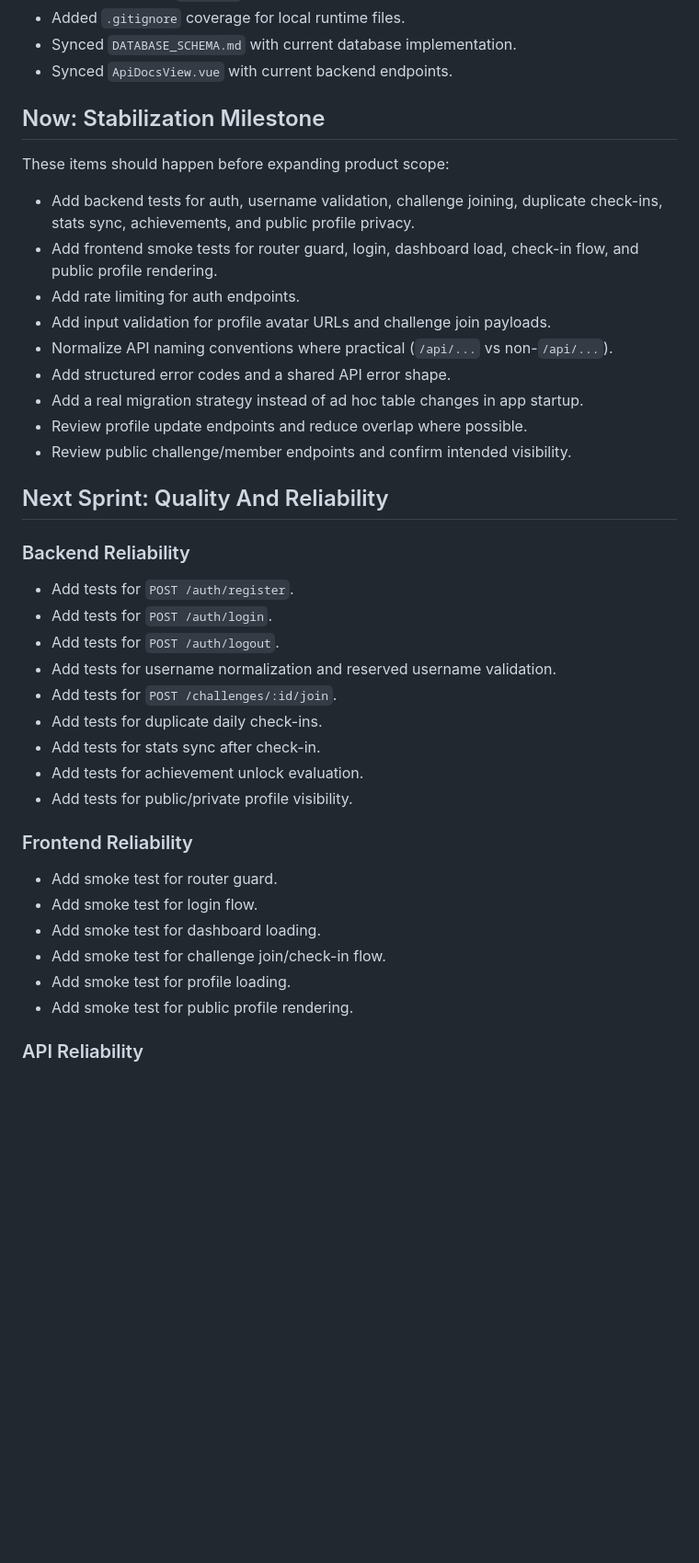
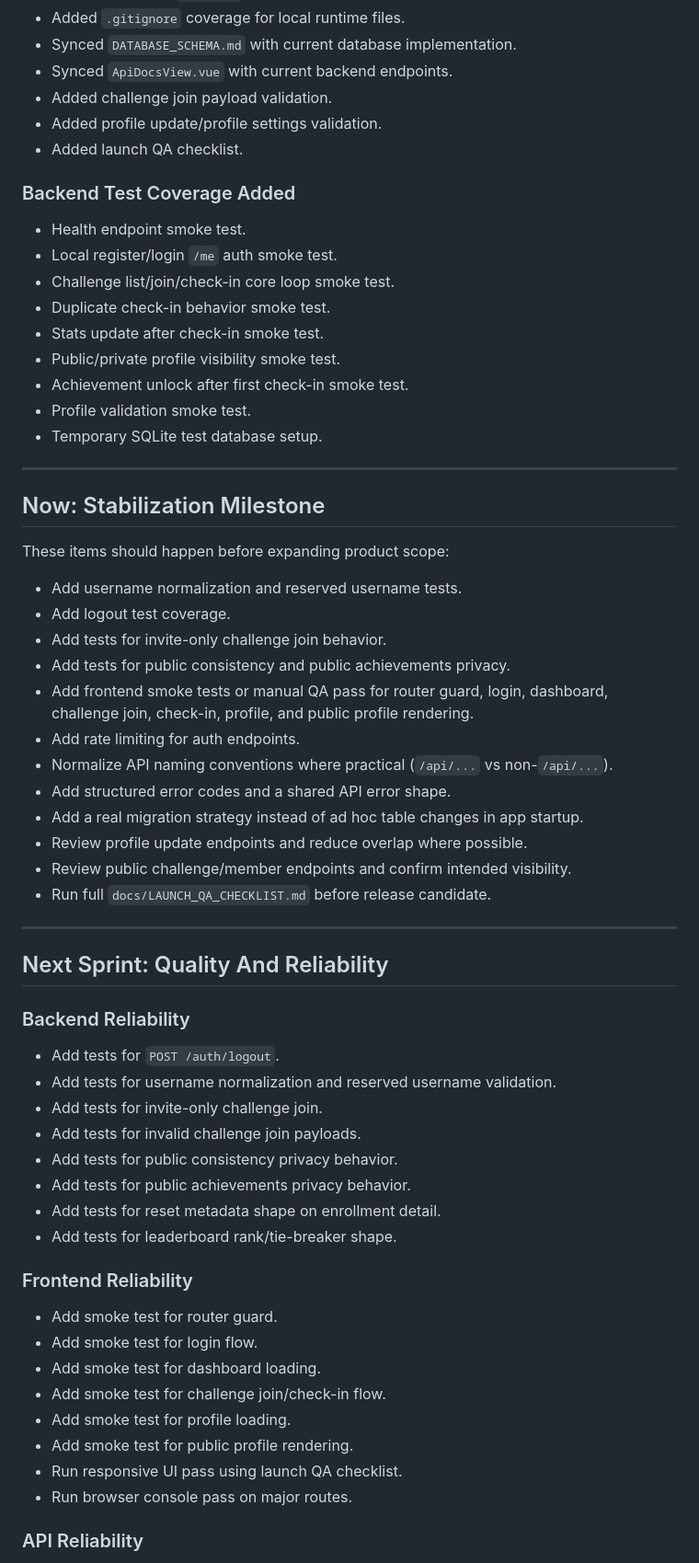
Before and after one commit to amir-homous/RingoStrike, a Markdown page: docs/ROADMAP.md, the part around one of its changes. Shown at 92% size. Rendered like a GitHub page; blank space fills up the shorter version.

```diff
--- a/docs/ROADMAP.md
+++ b/docs/ROADMAP.md
@@ -49,34 +79,55 @@
 - Added `.gitignore` coverage for local runtime files.
 - Synced `DATABASE_SCHEMA.md` with current database implementation.
 - Synced `ApiDocsView.vue` with current backend endpoints.
+- Added challenge join payload validation.
+- Added profile update/profile settings validation.
+- Added launch QA checklist.
+
+### Backend Test Coverage Added
+
+- Health endpoint smoke test.
+- Local register/login `/me` auth smoke test.
+- Challenge list/join/check-in core loop smoke test.
+- Duplicate check-in behavior smoke test.
+- Stats update after check-in smoke test.
+- Public/private profile visibility smoke test.
+- Achievement unlock after first check-in smoke test.
+- Profile validation smoke test.
+- Temporary SQLite test database setup.
+
+---
 
 ## Now: Stabilization Milestone
 
 These items should happen before expanding product scope:
 
-- Add backend tests for auth, username validation, challenge joining, duplicate check-ins, stats sync, achievements, and public profile privacy.
-- Add frontend smoke tests for router guard, login, dashboard load, check-in flow, and public profile rendering.
+- Add username normalization and reserved username tests.
+- Add logout test coverage.
+- Add tests for invite-only challenge join behavior.
+- Add tests for public consistency and public achievements privacy.
+- Add frontend smoke tests or manual QA pass for router guard, login, dashboard, challenge join, check-in, profile, and public profile rendering.
 - Add rate limiting for auth endpoints.
-- Add input validation for profile avatar URLs and challenge join payloads.
 - Normalize API naming conventions where practical (`/api/...` vs non-`/api/...`).
 - Add structured error codes and a shared API error shape.
 - Add a real migration strategy instead of ad hoc table changes in app startup.
 - Review profile update endpoints and reduce overlap where possible.
 - Review public challenge/member endpoints and confirm intended visibility.
+- Run full `docs/LAUNCH_QA_CHECKLIST.md` before release candidate.
+
+---
 
 ## Next Sprint: Quality And Reliability
 
 ### Backend Reliability
 
-- Add tests for `POST /auth/register`.
-- Add tests for `POST /auth/login`.
 - Add tests for `POST /auth/logout`.
 - Add tests for username normalization and reserved username validation.
-- Add tests for `POST /challenges/:id/join`.
-- Add tests for duplicate daily check-ins.
-- Add tests for stats sync after check-in.
-- Add tests for achievement unlock evaluation.
-- Add tests for public/private profile visibility.
+- Add tests for invite-only challenge join.
+- Add tests for invalid challenge join payloads.
+- Add tests for public consistency privacy behavior.
+- Add tests for public achievements privacy behavior.
+- Add tests for reset metadata shape on enrollment detail.
+- Add tests for leaderboard rank/tie-breaker shape.
 
 ### Frontend Reliability
 
@@ -86,6 +137,8 @@ These items should happen before expanding product scope:
 - Add smoke test for challenge join/check-in flow.
 - Add smoke test for profile loading.
 - Add smoke test for public profile rendering.
+- Run responsive UI pass using launch QA checklist.
+- Run browser console pass on major routes.
 
 ### API Reliability
 
```
Also changed, not shown: other parts of docs/ROADMAP.md (+68 -22 lines), docs/CHANGELOG.md (+250 -97 lines).
